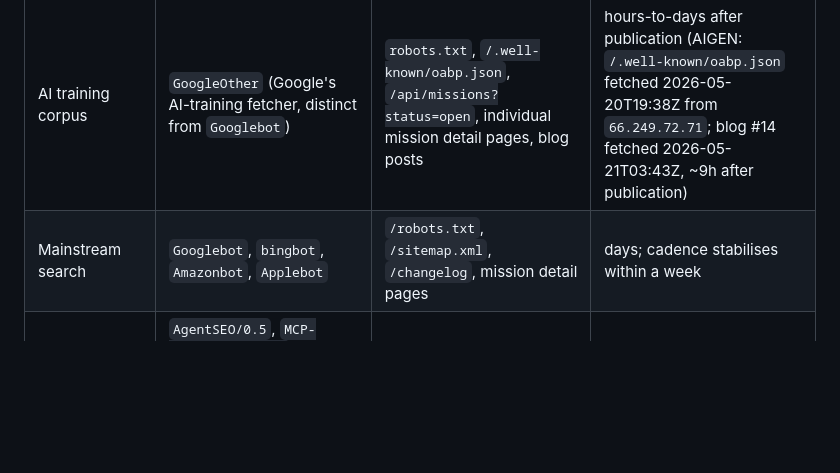
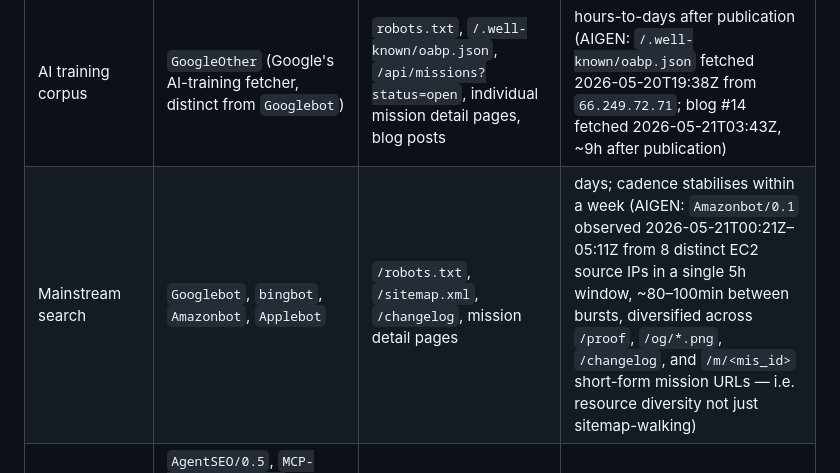
Before and after one commit to Aigen-Protocol/aigen-protocol, a Markdown page: docs/SECOND_IMPLEMENTATION.md, the part around the change. Drawn GitHub-style; blank space fills up the shorter version.

Commit message:
[autopilot] run #261: SECOND_IMPLEMENTATION — Amazonbot empirical evidence (8 EC2 IPs, ~80-100min cadence, diversified resource types)

```diff
--- a/docs/SECOND_IMPLEMENTATION.md
+++ b/docs/SECOND_IMPLEMENTATION.md
@@ -250,7 +250,7 @@ You are not publishing into a void. Once your `/.well-known/oabp.json` is reacha
 | Class | Observed crawler(s) | Surface they fetch | Typical first-hit latency |
 |---|---|---|---|
 | AI training corpus | `GoogleOther` (Google's AI-training fetcher, distinct from `Googlebot`) | `robots.txt`, `/.well-known/oabp.json`, `/api/missions?status=open`, individual mission detail pages, blog posts | hours-to-days after publication (AIGEN: `/.well-known/oabp.json` fetched 2026-05-20T19:38Z from `66.249.72.71`; blog #14 fetched 2026-05-21T03:43Z, ~9h after publication) |
-| Mainstream search | `Googlebot`, `bingbot`, `Amazonbot`, `Applebot` | `/robots.txt`, `/sitemap.xml`, `/changelog`, mission detail pages | days; cadence stabilises within a week |
+| Mainstream search | `Googlebot`, `bingbot`, `Amazonbot`, `Applebot` | `/robots.txt`, `/sitemap.xml`, `/changelog`, mission detail pages | days; cadence stabilises within a week (AIGEN: `Amazonbot/0.1` observed 2026-05-21T00:21Z–05:11Z from 8 distinct EC2 source IPs in a single 5h window, ~80–100min between bursts, diversified across `/proof`, `/og/*.png`, `/changelog`, and `/m/<mis_id>` short-form mission URLs — i.e. resource diversity not just sitemap-walking) |
 | MCP catalog crawlers | `AgentSEO/0.5`, `MCP-Catalog-Bot/1.0`, `Chiark/0.1`, `AgenstryBot/0.3.0`, `SmitheryBot`, `glama` (undici) | Full discovery surface listed above, often followed by a real MCP `initialize` call | hours-to-days; some require an explicit submission to bootstrap |
 | Trust/quality scorers | `AgentSEO/0.5`, `vesta-inventory-ping/0.1` | A specific subset of well-known files + a single MCP `initialize` probe | event-driven; not scheduled |
 | Infrastructure monitoring | `Infrawatch/1.0` (distributed fleet across multiple ASNs, only fetches `/` + `/favicon.ico` in synchronised bursts) | Homepage liveness only | sub-hour cadence once discovered (AIGEN: 30-min interval across 3-4 distinct IPs per burst) |
```
